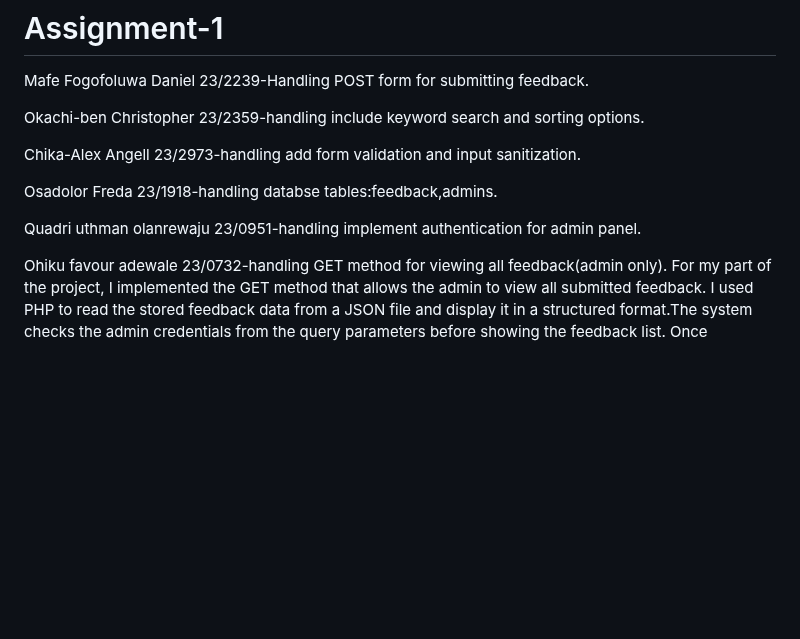
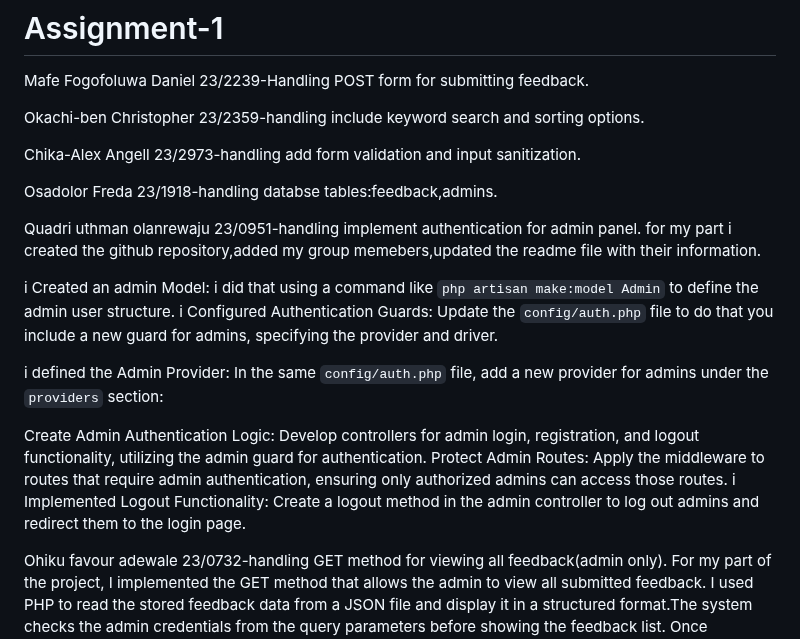
Before and after one commit to lnrwjquadrii/Assignment-1, a Markdown page: README.md, the part around the change. Rendered like a GitHub page; blank space fills up the shorter version.

```diff
--- a/README.md
+++ b/README.md
@@ -9,6 +9,16 @@ Chika-Alex Angell 23/2973-handling add form validation and input sanitization.
 Osadolor Freda 23/1918-handling databse tables:feedback,admins.
 
 Quadri uthman olanrewaju 23/0951-handling implement authentication for admin panel.
+for my part i created the github repository,added my group memebers,updated the readme file with their information.
+
+i Created an admin Model: i did that using a command like `php artisan make:model Admin` to define the admin user structure.
+  i Configured Authentication Guards: Update the `config/auth.php` file to do that you include a new guard for admins, specifying the provider and driver.
+
+ i defined the Admin Provider: In the same `config/auth.php` file, add a new provider for admins under the `providers` section:
+
+  Create Admin Authentication Logic: Develop controllers for admin login, registration, and logout functionality, utilizing the admin guard for authentication.
+ Protect Admin Routes: Apply the  middleware to routes that require admin authentication, ensuring only authorized admins can access those routes.
+i Implemented Logout Functionality: Create a logout method in the admin controller to log out admins and redirect them to the login page.
 
 Ohiku favour adewale 23/0732-handling GET method for viewing all feedback(admin only).
 For my part of the project, I implemented the GET method that allows the admin to view all submitted feedback.
```
